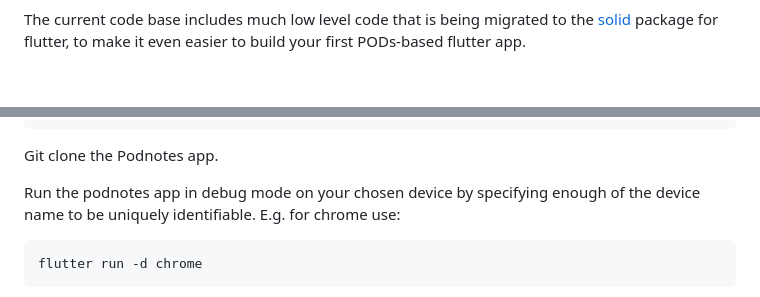
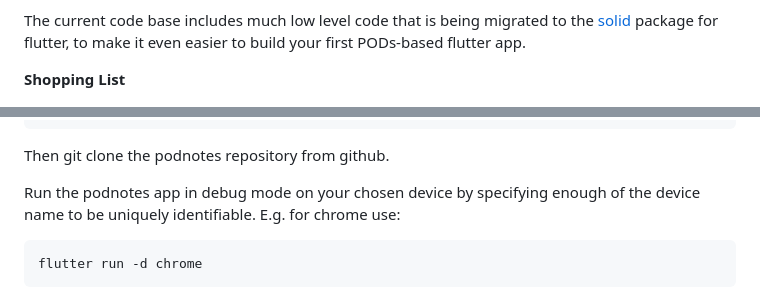
Before and after one commit to anusii/notepod, a Markdown page: README.md, 2 parts joined by grey strips. Rendered like a GitHub page; blank space fills up the shorter version.

````diff
--- a/README.md
+++ b/README.md
@@ -25,6 +25,8 @@ migrated to the [solid](https://github.com/anusii/solid) package for
 flutter, to make it even easier to build your first PODs-based flutter
 app.
 
+**Shopping List**
+
 <div align="center">
 	<img
 	src="images/shopping.png"
@@ -93,7 +100,7 @@ Found 4 connected devices:
   Chrome (web)                    • chrome                               • web-javascript • Google Chrome 120.0.6099.62
 ```
 
-Git clone the Podnotes app.
+Then git clone the podnotes repository from github.
 
 Run the podnotes app in debug mode on your chosen device by specifying
 enough of the device name to be uniquely identifiable. E.g. for chrome
````
Also changed, not shown: other parts of README.md (+33 -26 lines).
